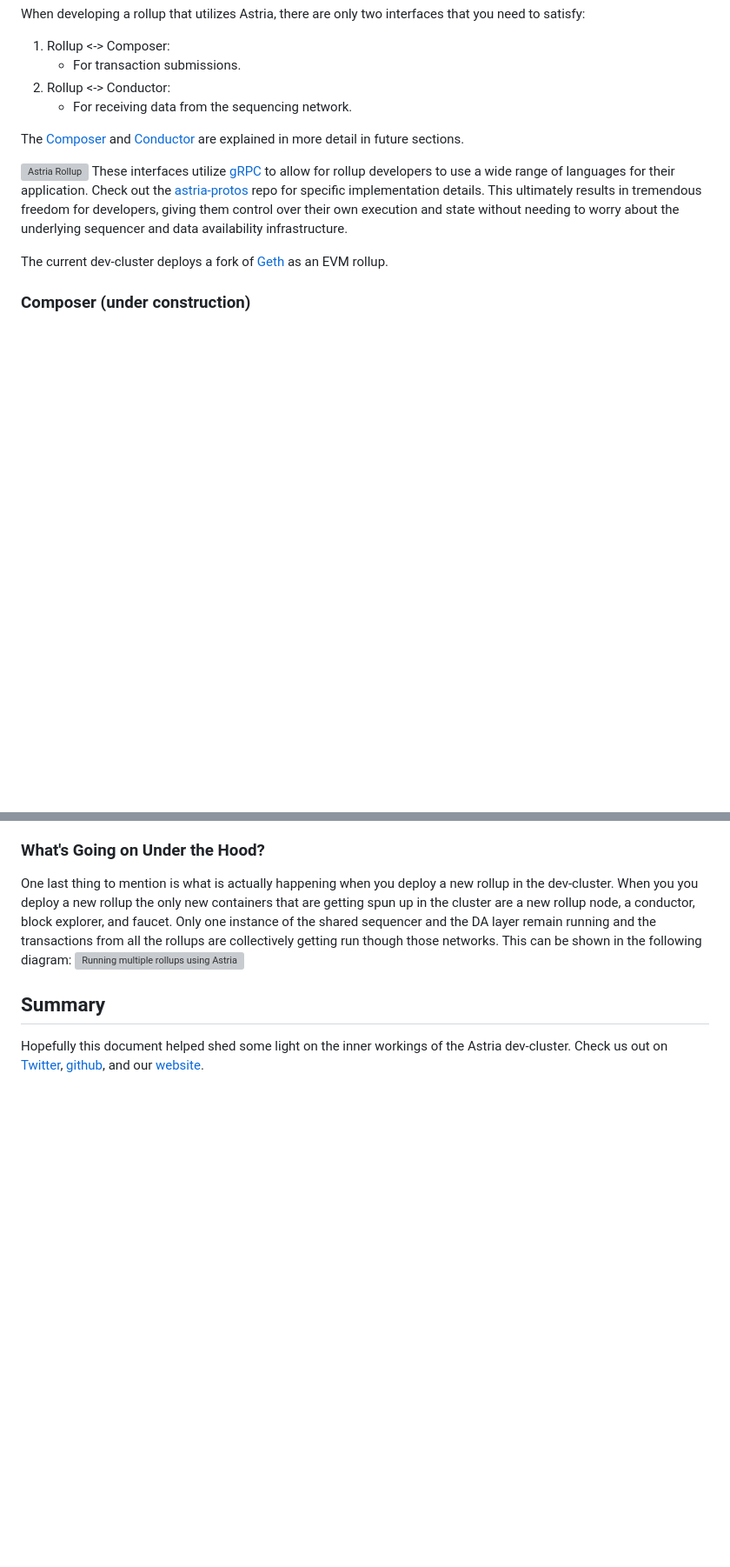
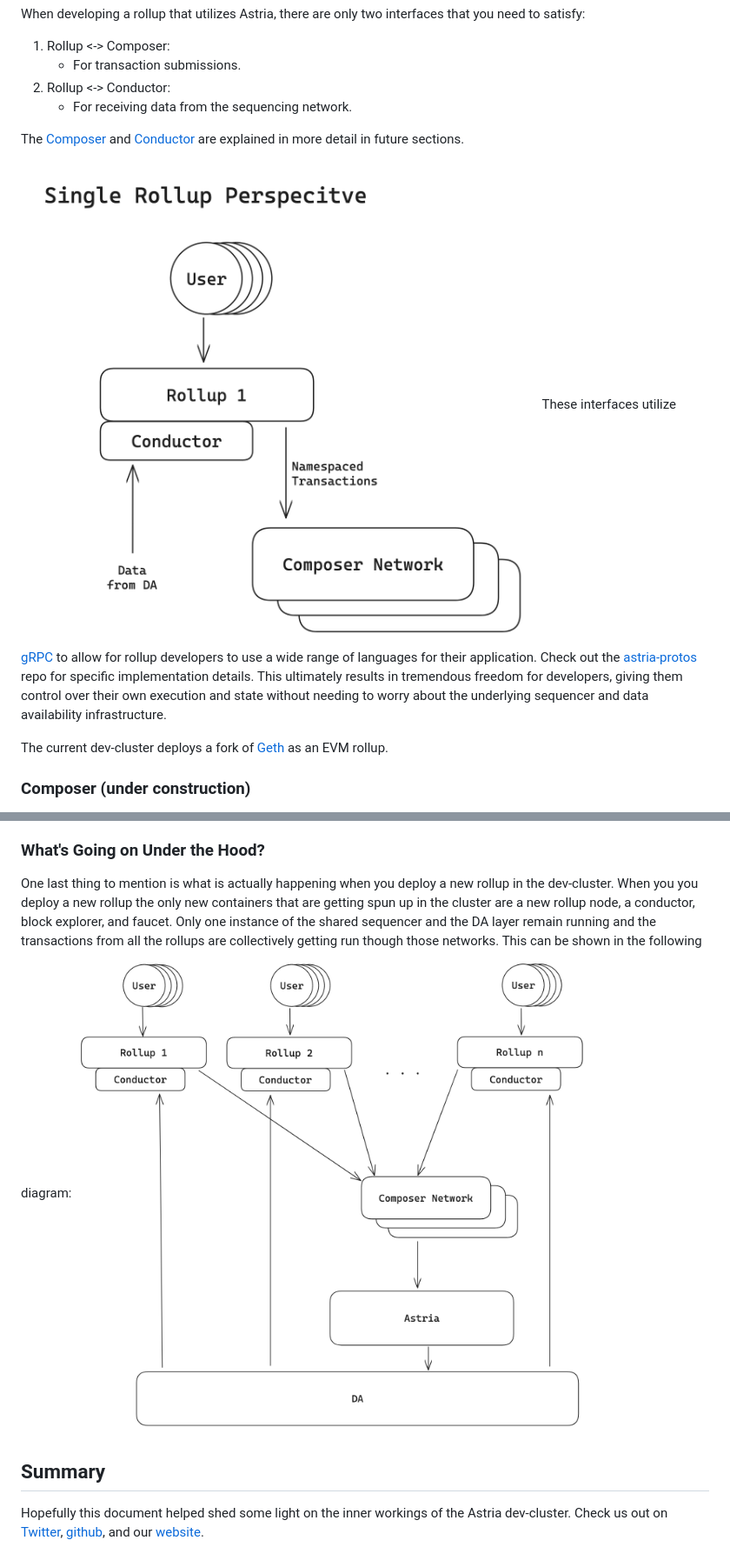
Before and after one commit to astriaorg/dev-cluster, a Markdown page: docs/astria.md, 2 parts joined by grey strips. Shown: that part at 87% size. GitHub-like rendering; blank space fills up the shorter version; grey boxes are pictures that could not be loaded.

```diff
--- a/docs/astria.md
+++ b/docs/astria.md
@@ -46,7 +46,7 @@ When developing a rollup that utilizes Astria, there are only two interfaces tha
 
 The [Composer](#composer) and [Conductor](#conductor) are explained in more detail in future sections.
 
-![Astria Rollup](/images/astria-rollups "A rollup deployed on Astria")
+![Astria Rollup](images/astria-rollups.png)
 These interfaces utilize [gRPC](https://grpc.io/) to allow for rollup developers to use a wide range of languages for their application. Check out the [astria-protos](https://github.com/astriaorg/astria/tree/main/crates/astria-proto) repo for specific implementation details. This ultimately results in tremendous freedom for developers, giving them control over their own execution and state without needing to worry about the underlying sequencer and data availability infrastructure.
 
 The current dev-cluster deploys a fork of [Geth](https://github.com/astriaorg/go-ethereum) as an EVM rollup.
@@ -139,7 +139,7 @@ You may be asking, "What are the limitations here? How many rollups can I deploy
 
 ### What's Going on Under the Hood?
 One last thing to mention is what is actually happening when you deploy a new rollup in the dev-cluster. When you you deploy a new rollup the only new containers that are getting spun up in the cluster are a new rollup node, a conductor, block explorer, and faucet. Only one instance of the shared sequencer and the DA layer remain running and the transactions from all the rollups are collectively getting run though those networks. This can be shown in the following diagram:
-![Running multiple rollups using Astria](/images/multiple-rollup.png "Running multiple rollups using Astria")
+![Running multiple rollups using Astria](images/multiple-rollups.png)
 
 ## Summary
 Hopefully this document helped shed some light on the inner workings of the Astria dev-cluster. Check us out on [Twitter](https://twitter.com/AstriaOrg), [github](https://github.com/astriaorg), and our [website](stria.org).
```
Also changed, not shown: other parts of docs/astria.md (+2 -2 lines), docs/images/astria-high-level.png (renamed from docs/images/astrai-high-level.png).
